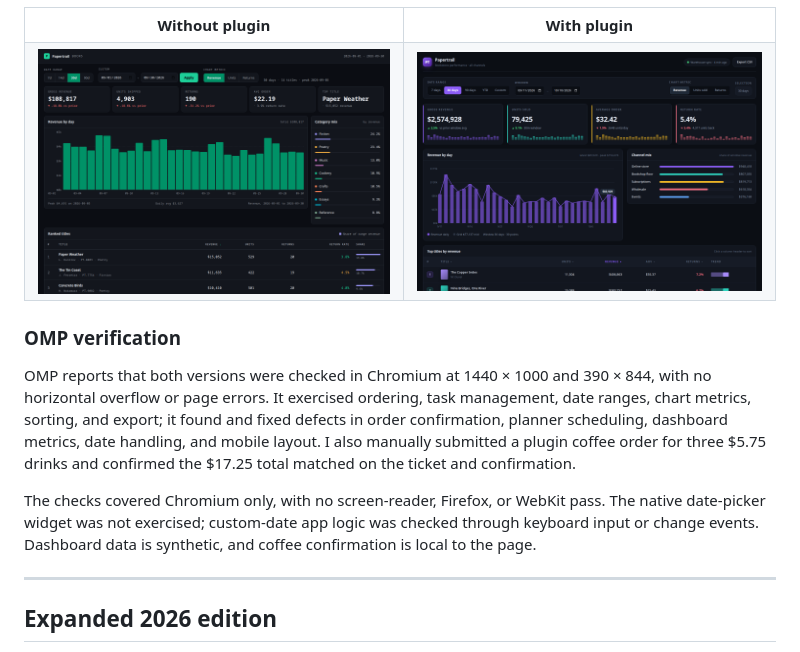
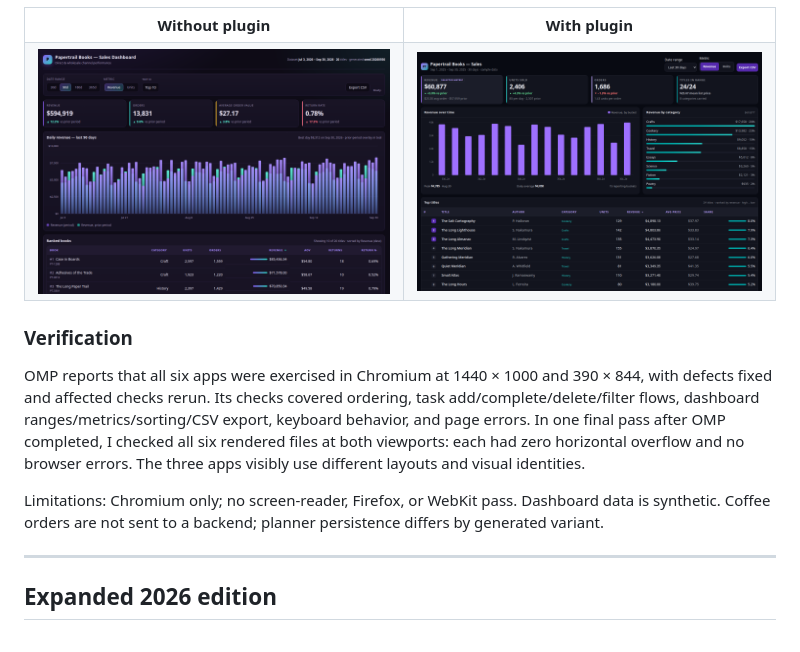
Before and after one commit to DrB0rk/Borks-uiux-skill, a Markdown page: README.md, the part around one of its changes. Drawn GitHub-style; pictures changed too: assets/benchmarks/3-baseline.png, assets/benchmarks/3-plugin.png.

```diff
--- a/README.md
+++ b/README.md
@@ -213,11 +219,11 @@ Make the first 1440×1000 view useful and polished. Then verify all three apps i
   </tr>
 </table>
 
-### OMP verification
+### Verification
 
-OMP reports that both versions were checked in Chromium at 1440 × 1000 and 390 × 844, with no horizontal overflow or page errors. It exercised ordering, task management, date ranges, chart metrics, sorting, and export; it found and fixed defects in order confirmation, planner scheduling, dashboard metrics, date handling, and mobile layout. I also manually submitted a plugin coffee order for three $5.75 drinks and confirmed the $17.25 total matched on the ticket and confirmation.
+OMP reports that all six apps were exercised in Chromium at 1440 × 1000 and 390 × 844, with defects fixed and affected checks rerun. Its checks covered ordering, task add/complete/delete/filter flows, dashboard ranges/metrics/sorting/CSV export, keyboard behavior, and page errors. In one final pass after OMP completed, I checked all six rendered files at both viewports: each had zero horizontal overflow and no browser errors. The three apps visibly use different layouts and visual identities.
 
-The checks covered Chromium only, with no screen-reader, Firefox, or WebKit pass. The native date-picker widget was not exercised; custom-date app logic was checked through keyboard input or change events. Dashboard data is synthetic, and coffee confirmation is local to the page.
+Limitations: Chromium only; no screen-reader, Firefox, or WebKit pass. Dashboard data is synthetic. Coffee orders are not sent to a backend; planner persistence differs by generated variant.
 
 ---
 
```
Also changed, not shown: other parts of README.md (+16 -10 lines), assets/benchmarks/1-baseline.png, assets/benchmarks/1-plugin.png, assets/benchmarks/2-baseline.png, assets/benchmarks/2-plugin.png.
